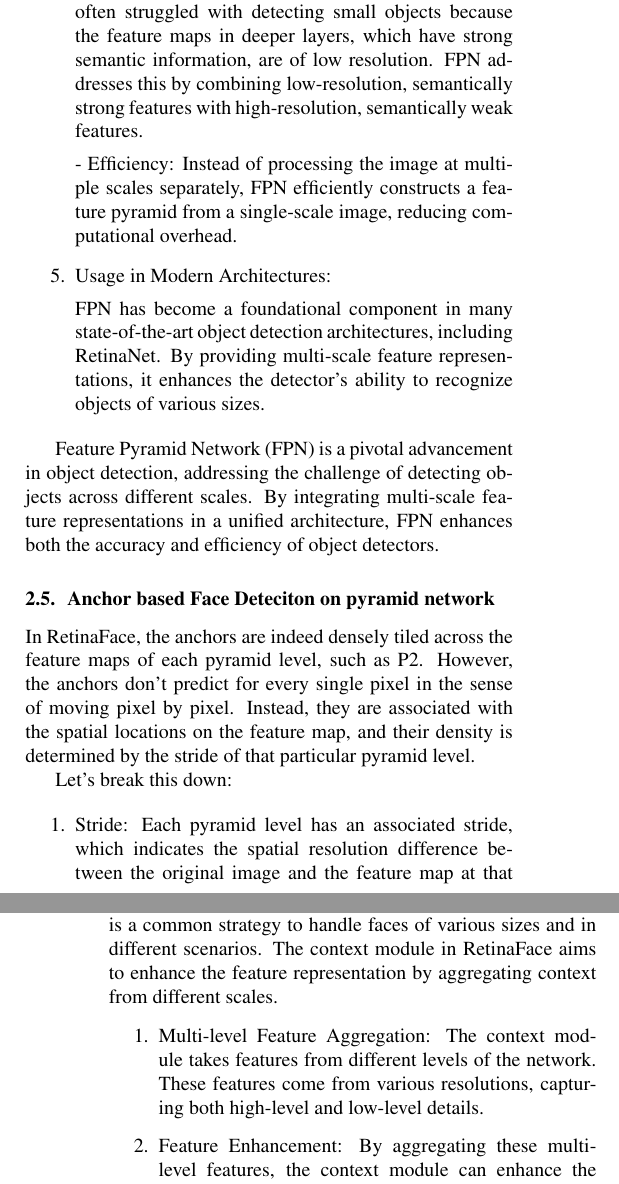
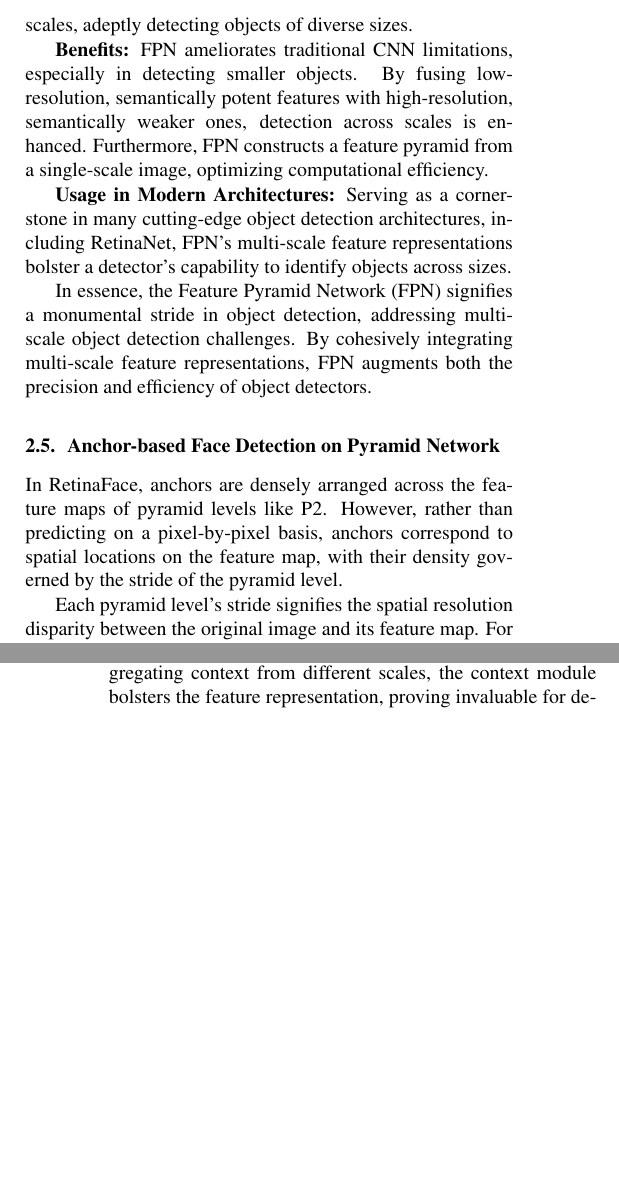
Before and after one commit to felixzhao/AIML425-Project, a LaTeX document (report/AIML425_project.tex): two parts of the columns of pages 2 and 3 of 7, joined at a grey line, cut at the place of the change, the shorter picture padded with empty space. Compiled offline with pdfLaTeX.

Commit message:
rewrite FPN and Context Module

```diff
--- a/report/AIML425_project.tex
+++ b/report/AIML425_project.tex
@@ -102 +99,2 @@ It consists of the following parts.
 
+\textbf{Multi-scale Predictions:} Leveraging the unified features across the pyramid, FPN facilitates predictions at varied scales, adeptly detecting objects of diverse sizes.
@@ -104,5 +101,5 @@ It consists of the following parts.
 
-    - FPN introduces a top-down pathway where the spatial resolution is upsampled.
+\textbf{Benefits:} FPN ameliorates traditional CNN limitations, especially in detecting smaller objects. By fusing low-resolution, semantically potent features with high-resolution, semantically weaker ones, detection across scales is enhanced. Furthermore, FPN constructs a feature pyramid from a single-scale image, optimizing computational efficiency.
 
-    - During this upsampling, FPN also adds lateral connections from the bottom-up pathway. These lateral connections are feature maps from the same level in the bottom-up pathway, which are merged with the upsampled features.
+\textbf{Usage in Modern Architectures:} Serving as a cornerstone in many cutting-edge object detection architectures, including RetinaNet, FPN's multi-scale feature representations bolster a detector's capability to identify objects across sizes.
 
@@ -117,22 +106,9 @@ It consists of the following parts.
-    - Improved Detection Across Scales: Traditional CNNs often struggled with detecting small objects because the feature maps in deeper layers, which have strong semantic information, are of low resolution. FPN addresses this by combining low-resolution, semantically strong features with high-resolution, semantically weak features.
-
-    - Efficiency: Instead of processing the image at multiple scales separately, FPN efficiently constructs a feature pyramid from a single-scale image, reducing computational overhead.
-
-  \item Usage in Modern Architectures:
-
-    FPN has become a foundational component in many state-of-the-art object detection architectures, including RetinaNet. By providing multi-scale feature representations, it enhances the detector's ability to recognize objects of various sizes.
-
-\end{enumerate}
-
-Feature Pyramid Network (FPN) is a pivotal advancement in object detection, addressing the challenge of detecting objects across different scales. By integrating multi-scale feature representations in a unified architecture, FPN enhances both the accuracy and efficiency of object detectors.
+In essence, the Feature Pyramid Network (FPN) signifies a monumental stride in object detection, addressing multi-scale object detection challenges. By cohesively integrating multi-scale feature representations, FPN augments both the precision and efficiency of object detectors.
 
 
-\subsection{Anchor based Face Deteciton on pyramid network}
+\subsection{Anchor-based Face Detection on Pyramid Network}
 
-In RetinaFace, the anchors are indeed densely tiled across the feature maps of each pyramid level, such as P2. However, the anchors don't predict for every single pixel in the sense of moving pixel by pixel. Instead, they are associated with the spatial locations on the feature map, and their density is determined by the stride of that particular pyramid level.
+In RetinaFace, anchors are densely arranged across the feature maps of pyramid levels like P2. However, rather than predicting on a pixel-by-pixel basis, anchors correspond to spatial locations on the feature map, with their density governed by the stride of the pyramid level.
 
-Let's break this down:
+Each pyramid level's stride signifies the spatial resolution disparity between the original image and its feature map. For example, a stride of 4 for P2 implies each of its spatial locations corresponds to a 4x4 region in the original image. At each spatial location on a feature map, multiple anchors of varied scales and aspect ratios are positioned. This means that at a specific x,y location on P2, there exist multiple anchors, each differing in size or shape.
 
-\begin{enumerate}
-  \item Stride: Each pyramid level has an associated stride, which indicates the spatial resolution difference between the original image and the feature map at that level. For instance, if P2 has a stride of 4, it means each spatial location in the P2 feature map corresponds to a 4x4 region in the original image.
-  \item Anchor Tiling: For each spatial location on a feature map (e.g., P2), multiple anchors of different scales and aspect ratios are tiled. So, if you're at a specific x,y location on P2, there will be multiple anchors centered at that location, each with a different size or shape.
@@ -143,3 +120,4 @@ In summary, while RetinaFace does densely tile anchors across the feature maps o
 
 \subsection{Context Module in RetinaFace}
 
+The context module stands as a pivotal component within the RetinaFace architecture, designed to harness contextual information across various feature levels. Multi-level feature fusion, prevalent in many face detection architectures, is employed to cater to faces of diverse sizes and contexts. By aggregating context from different scales, the context module bolsters the feature representation, proving invaluable for detecting small faces or those in challenging scenarios where context offers crucial insights.
@@ -147,7 +124 @@ The "context module" is a significant component of the RetinaFace architecture.
 
-The context module in RetinaFace is designed to capture contextual information from different feature levels. In many face detection architectures, multi-level feature fusion is a common strategy to handle faces of various sizes and in different scenarios. The context module in RetinaFace aims to enhance the feature representation by aggregating context from different scales.
-
-\begin{enumerate}
-  \item Multi-level Feature Aggregation: The context module takes features from different levels of the network. These features come from various resolutions, capturing both high-level and low-level details.
-  \item Feature Enhancement: By aggregating these multi-level features, the context module can enhance the representation of each feature level. This is particularly useful for detecting small faces or faces in challenging scenarios where contextual information can provide additional clues.
-  \item Improved Detection Performance: The inclusion of the context module in RetinaFace helps in achieving better detection performance, especially in scenarios where faces are partially occluded, are of varying sizes, or are in challenging lighting conditions.
```
Also changed, not shown: report/AIML425_project.pdf, report/AIML425_project.tex (44 more changed lines).
